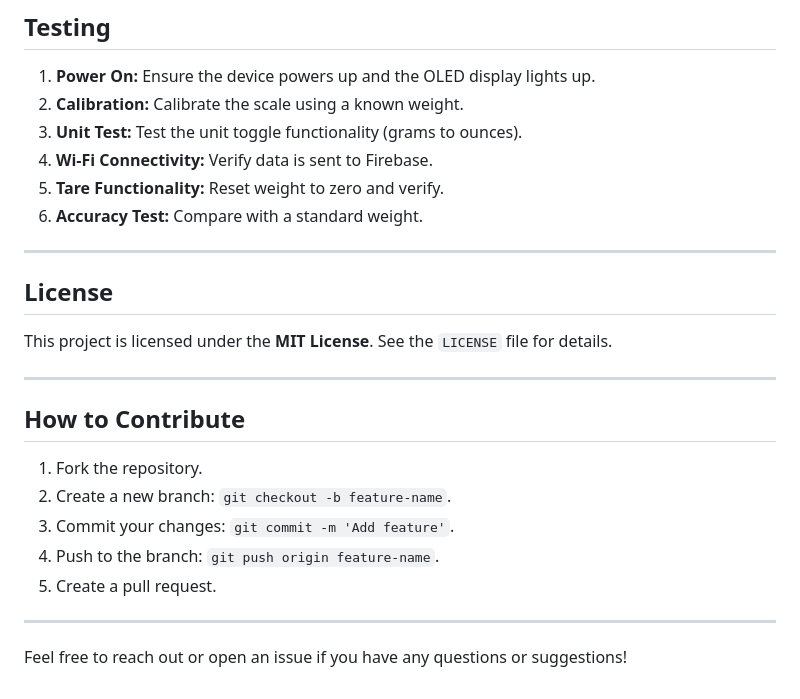
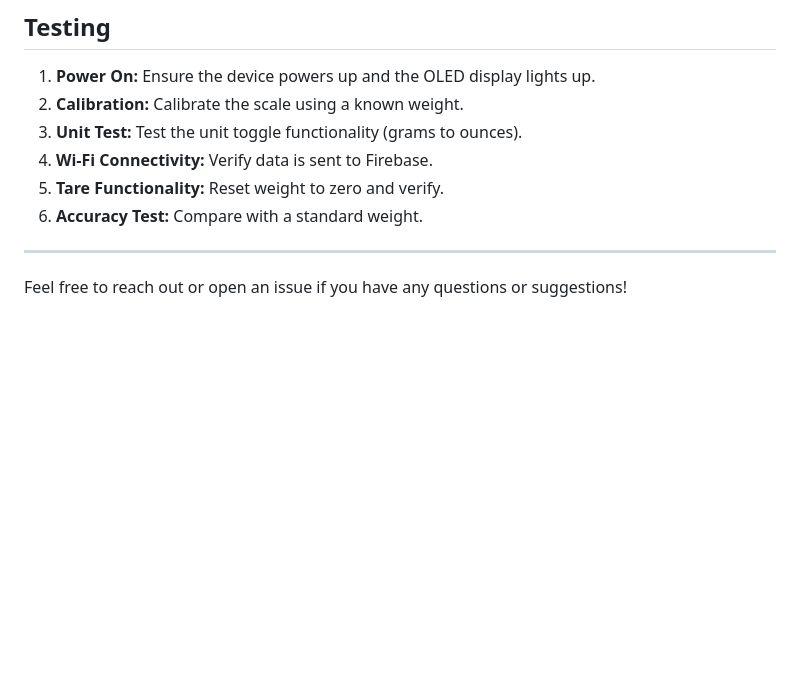
Before and after one commit to Hansa2000/Digital_Kitchen_scale, a Markdown page: README.md, the part around the change. Rendered like a GitHub page; blank space fills up the shorter version.

```diff
--- a/README.md
+++ b/README.md
@@ -122,20 +122,4 @@ Code files can be found in the `src/` directory.
 
 ---
 
-## License
-
-This project is licensed under the **MIT License**. See the `LICENSE` file for details.
-
----
-
-## How to Contribute
-
-1. Fork the repository.
-2. Create a new branch: `git checkout -b feature-name`.
-3. Commit your changes: `git commit -m 'Add feature'`.
-4. Push to the branch: `git push origin feature-name`.
-5. Create a pull request.
-
----
-
 Feel free to reach out or open an issue if you have any questions or suggestions!
```
